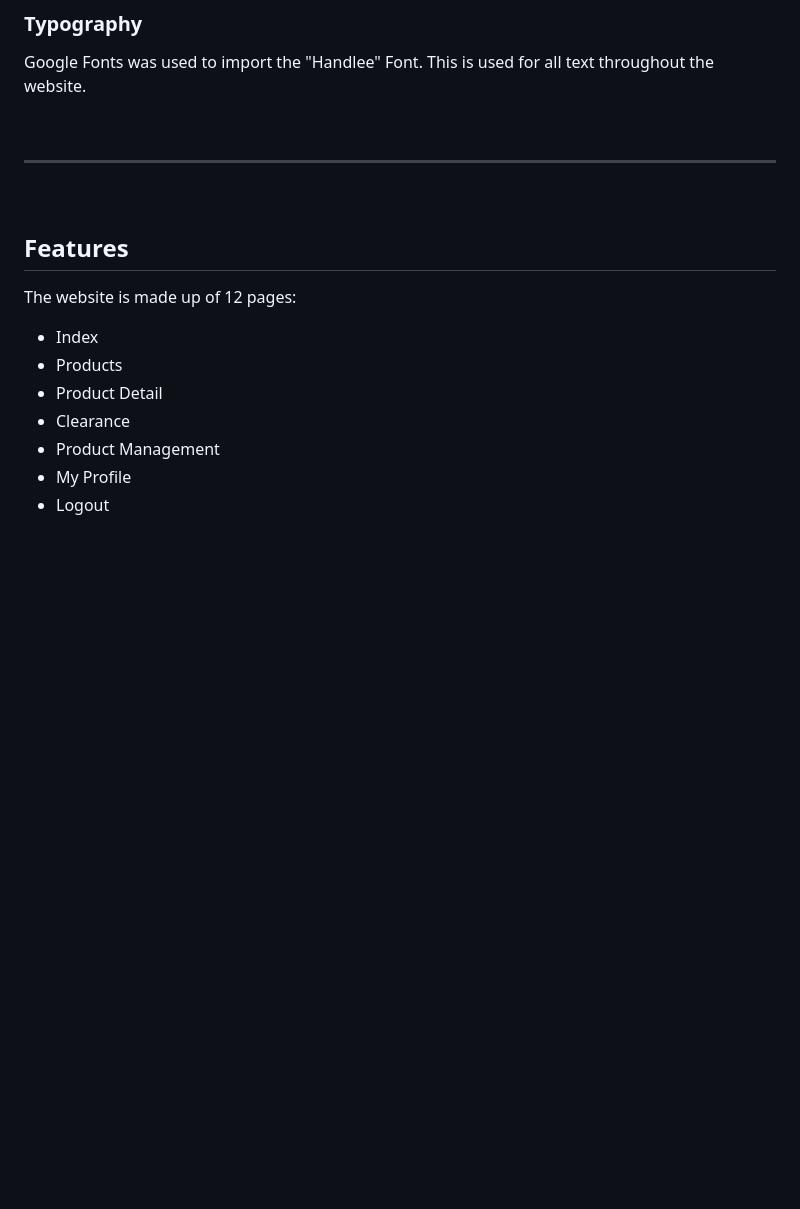
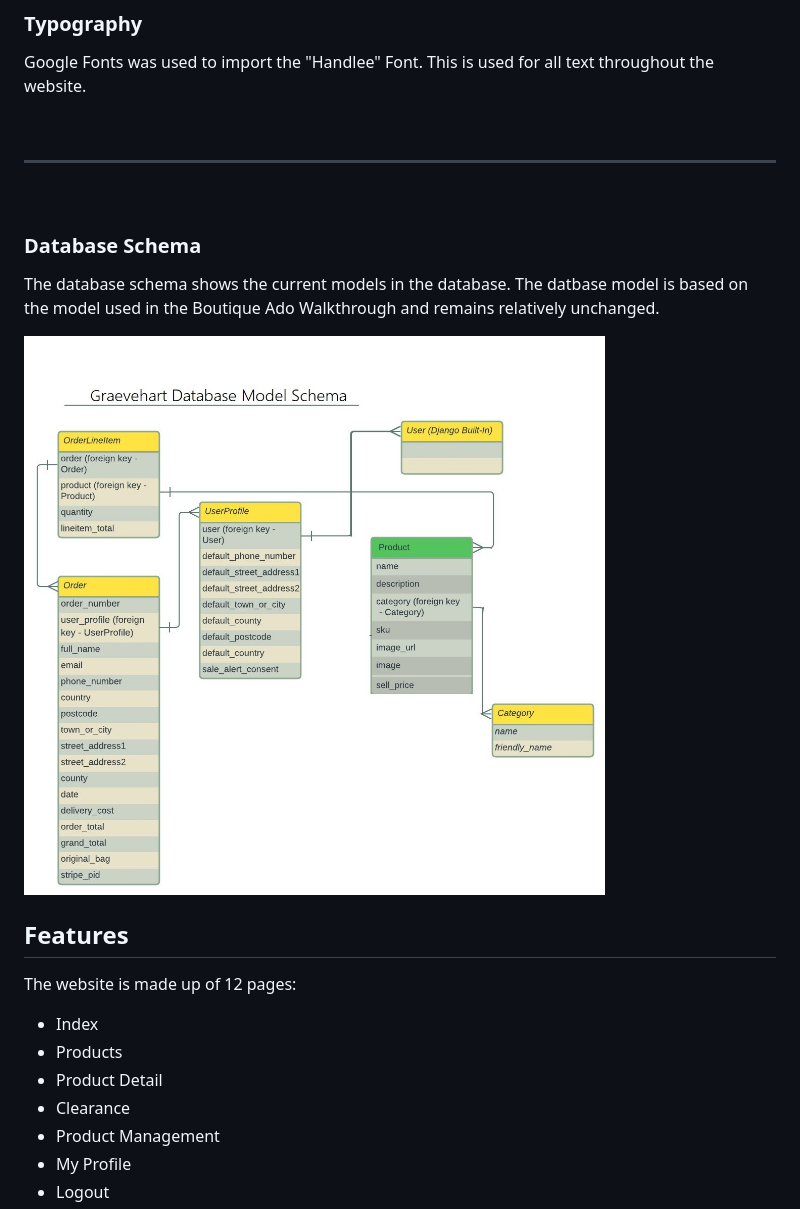
Before and after one commit to GraeA85/Graevehart, a Markdown page: README.md, the part around the change. Drawn GitHub-style; pictures changed too: static/images/readme/database_schema.jpg (added); blank space fills up the shorter version.

Commit message:
add database schema to walkthrough

```diff
--- a/README.md
+++ b/README.md
@@ -259,6 +259,12 @@ Google Fonts was used to import the "Handlee" Font. This is used for all text th
 
 ---
 <br/>
+
+### **Database Schema**
+
+The database schema shows the current models in the database. The datbase model is based on the model used in the Boutique Ado Walkthrough and remains relatively unchanged.
+
+![Database Schema](static/images/readme/database_schema.jpg)
 
 ## **Features**
 
```
